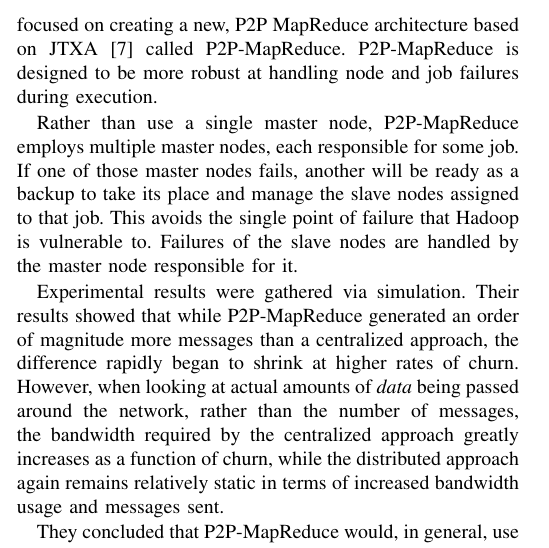
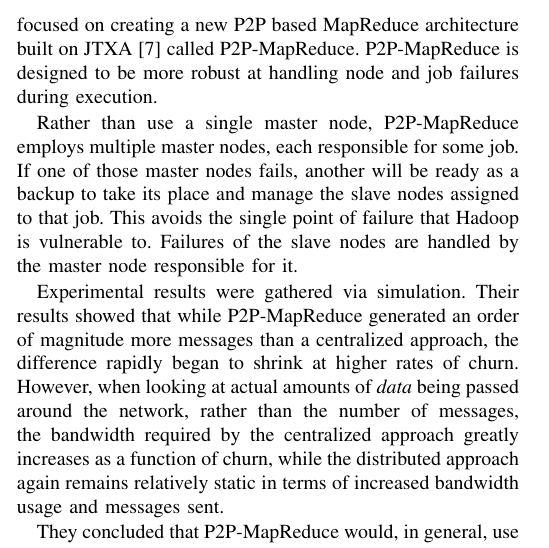
Before and after one commit to BrendanBenshoof/CHRONUS, a LaTeX paper (CHRONUS/WHITEPAPER/CHRONUS.tex): part of one column of page 3 of 9, cut so that both start at the same text. The pictures show the PDF file CHRONUS/WHITEPAPER/CHRONUS.pdf that the author committed with the source.

Commit message:
grammar.

```diff
--- a/CHRONUS/WHITEPAPER/CHRONUS.tex
+++ b/CHRONUS/WHITEPAPER/CHRONUS.tex
@@ -181,7 +181,7 @@
 We have identified two papers that focus on combining P2P concepts with MapReduce.  Both papers are similar to our research, but differ in crucial ways.
 
 \subsection{P2P-MapReduce}
-Marozzo et al. \cite{marozzo2012p2p} investigated the issue of fault tolerance in centralized MapReduce architectures such as Hadoop.  They focused on creating a new, P2P MapReduce architecture based on JTXA \cite{935182} called P2P-MapReduce.  P2P-MapReduce is designed to be more robust at handling node and job failures during execution.
+Marozzo et al. \cite{marozzo2012p2p} investigated the issue of fault tolerance in centralized MapReduce architectures such as Hadoop.  They focused on creating a new P2P based MapReduce architecture built on JTXA \cite{935182} called P2P-MapReduce.  P2P-MapReduce is designed to be more robust at handling node and job failures during execution.
 
 Rather than use a single master node, P2P-MapReduce employs multiple master nodes, each responsible for some job.  If one of those master nodes fails, another will be ready as a backup to take its place and manage the slave nodes assigned to that job.  This avoids the single point of failure that Hadoop is vulnerable to. Failures of the slave nodes are handled by the master node responsible for it.
 
```
Also changed, not shown: CHRONUS/WHITEPAPER/CHRONUS.pdf.
